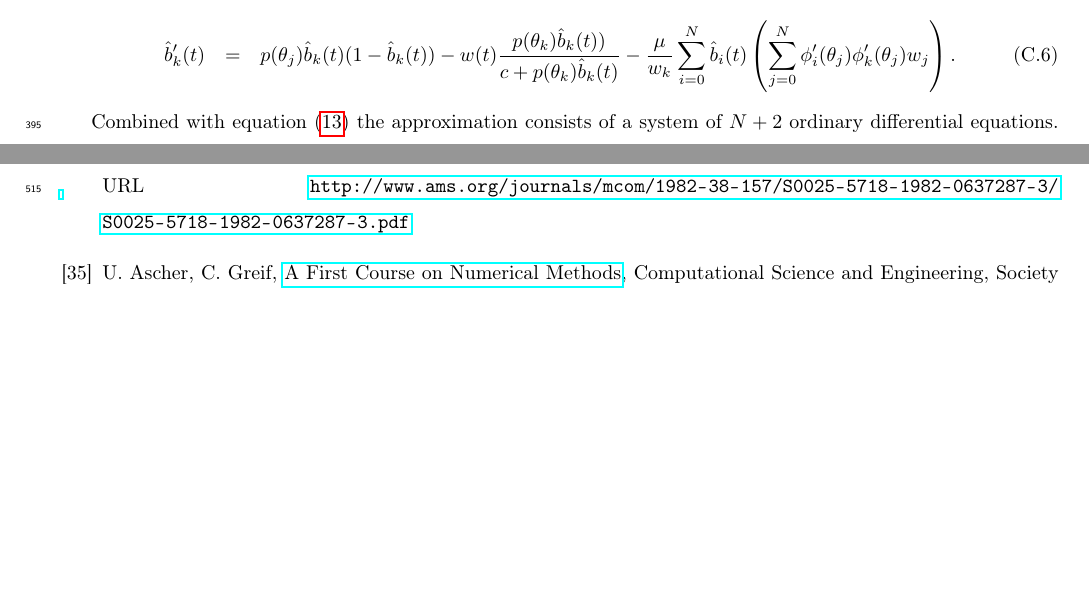
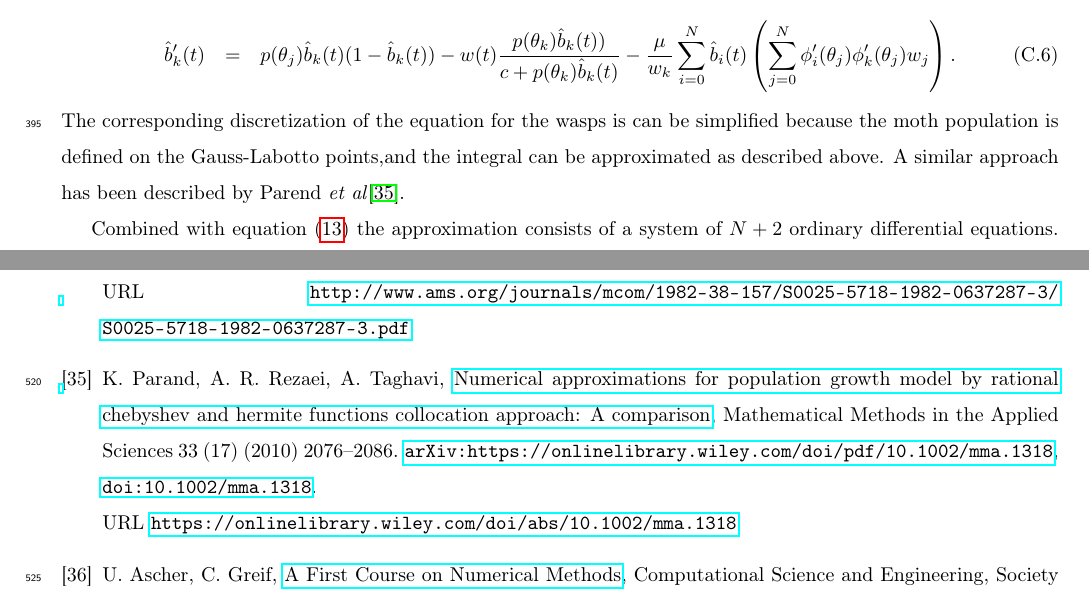
Before and after one commit to KellyBlack/BehaviouralPhenotype, a LaTeX paper (doc/behaviouralPhenotype/behaviouralPhenotype.tex): two parts of pages 23 and 27 of 27, joined at a grey line, cut so that both start at the same text, the shorter picture padded with empty space. Compiled offline with pdfLaTeX.

Commit message:
Added a note about the paper by Parand

```diff
--- a/doc/behaviouralPhenotype/behaviouralPhenotype.tex
+++ b/doc/behaviouralPhenotype/behaviouralPhenotype.tex
@@ -1193,6 +1193,7 @@ equations can be reduced to
         -  w(t) \frac{p(\theta_k) \hat{b}_k(t)) }{c+p(\theta_k)  \hat{b}_k(t) }
    - \frac{\mu}{w_k} \sum_{i=0}^N \hat{b}_i(t) \left( \sum_{j=0}^N  \phi_i'(\theta_j) \phi_k'(\theta_j)  w_j \right).
 \end{eqnarray}
+The corresponding discretization of the equation for the wasps is can be simplified because the moth population is defined on the Gauss-Labotto points,and the integral can be approximated as described above. A similar approach has been described by Parend \textit{et al}\cite{doi:10.1002/mma.1318}.
 
 Combined with equation (\ref{eq:scaledodePDE2}) the approximation
 consists of a system of $N+2$ ordinary differential equations. The
```
